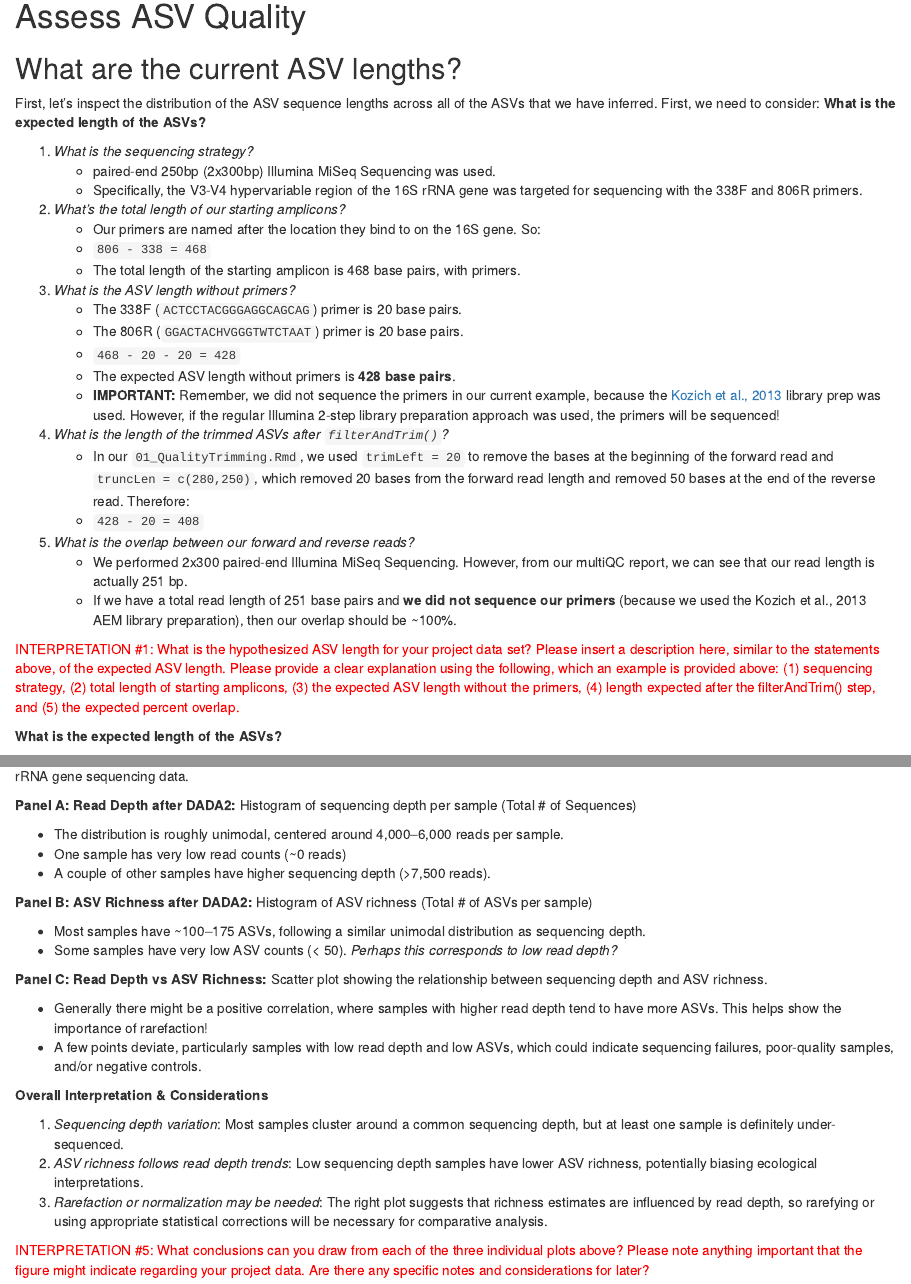
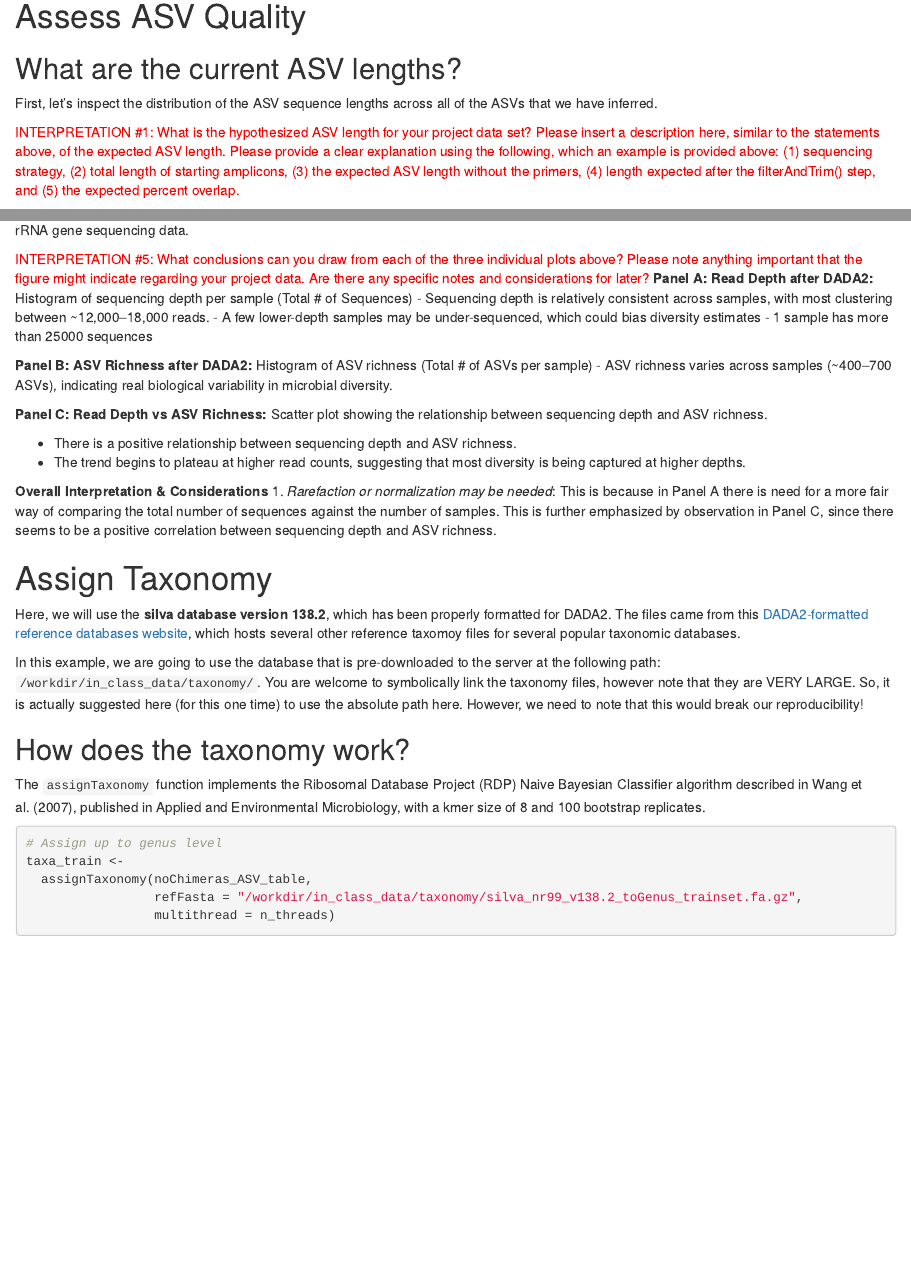
Before and after one commit to mojaristo/Mastatis_Amplicon_Project, an R Markdown document (analysis/02_AssignASVs/02_AssignASVs.Rmd): the page in a window 1100 px wide, from 6000 px down, and a second part further down, joined at a grey line. Rendered offline with R 4.5, knitr and Pandoc, with nearby package versions; some code elsewhere in the file could not run offline.

Commit message:
final Rmd before knitting

```diff
--- a/analysis/02_AssignASVs/02_AssignASVs.Rmd
+++ b/analysis/02_AssignASVs/02_AssignASVs.Rmd
@@ -236,31 +236,12 @@
 
 ## What are the current ASV lengths?
 
-First, let's inspect the distribution of the ASV sequence lengths across all of the ASVs that we have inferred. First, we need to consider: **What is the expected length of the ASVs?**
+First, let's inspect the distribution of the ASV sequence lengths across all of the ASVs that we have inferred.
 
-1. *What is the sequencing strategy?*
-    - paired-end 250bp (2x300bp) Illumina MiSeq Sequencing was used.
-    - Specifically, the V3-V4 hypervariable region of the 16S rRNA gene was targeted for sequencing with the 338F and 806R primers.
-2. *What's the total length of our starting amplicons?*
-    - Our primers are named after the location they bind to on the 16S gene. So:
-    - `806 - 338 = 468`
-    - The total length of the starting amplicon is 468 base pairs, with primers.
-3. *What is the ASV length without primers?*
-    - The 338F (`ACTCCTACGGGAGGCAGCAG`) primer is 20 base pairs.
-    - The 806R (`GGACTACHVGGGTWTCTAAT`) primer is 20 base pairs.
-    - `468 - 20 - 20 = 428`
-    - The expected ASV length without primers is **428 base pairs**.
-    - **IMPORTANT:** Remember, we did not sequence the primers in our current example, because the [Kozich et al., 2013](https://journals.asm.org/doi/10.1128/aem.01043-13) library prep was used. However, if the regular Illumina 2-step library preparation approach was used, the primers will be sequenced!
-4. *What is the length of the trimmed ASVs after `filterAndTrim()`?*
-    - In our `01_QualityTrimming.Rmd`, we used `trimLeft = 20` to remove the bases at the beginning of the forward read and `truncLen = c(280,250)`, which removed 20 bases from the forward read length and removed 50 bases at the end of the reverse read. Therefore:
-    - `428 - 20 = 408`
-5. *What is the overlap between our forward and reverse reads?*
-    - We performed 2x300 paired-end Illumina MiSeq Sequencing. However, from our multiQC report, we can see that our read length is actually 251 bp.
-    - If we have a total read length of 251 base pairs and **we did not sequence our primers** (because we used the Kozich et al., 2013 AEM library preparation), then our overlap should be ~100%.
 
 <span style="color: red;">INTERPRETATION #1: What is the hypothesized ASV length for your project data set? Please insert a description here, similar to the statements above, of the expected ASV length. Please provide a clear explanation using the following, which an example is provided above: (1) sequencing strategy, (2) total length of starting amplicons, (3) the expected ASV length without the primers, (4) length expected after the filterAndTrim() step, and (5) the expected percent overlap.</span>
 
-**What is the expected length of the ASVs?**
+
 
 1. *What is the sequencing strategy?*
     - paired-end 250bp (2x300bp) Illumina MiSeq Sequencing was used.
@@ -540,29 +527,23 @@
 
 The figure above consists of three plots that summarize sequencing depth, ASV richness, and their relationship after DADA2 processing of 16S rRNA gene sequencing data.
 
+<span style="color: red;">INTERPRETATION #5: What conclusions can you draw from each of the three individual plots above? Please note anything important that the figure might indicate regarding your project data. Are there any specific notes and considerations for later?</span>
 **Panel A: Read Depth after DADA2:** Histogram of sequencing depth per sample (Total # of Sequences)
+- Sequencing depth is relatively consistent across samples, with most clustering between ~12,000–18,000 reads.
+- A few lower-depth samples may be under-sequenced, which could bias diversity estimates
+- 1 sample has more than 25000 sequences
 
-- The distribution is roughly unimodal, centered around 4,000–6,000 reads per sample.
-- One sample has very low read counts (~0 reads)
-- A couple of other samples have higher sequencing depth (>7,500 reads).
 
 **Panel B: ASV Richness after DADA2:** Histogram of ASV richness (Total # of ASVs per sample)
-
-- Most samples have ~100–175 ASVs, following a similar unimodal distribution as sequencing depth.
-- Some samples have very low ASV counts (< 50). *Perhaps this corresponds to low read depth?*
+- ASV richness varies across samples (~400–700 ASVs), indicating real biological variability in microbial diversity.
 
 **Panel C: Read Depth vs ASV Richness:** Scatter plot showing the relationship between sequencing depth and ASV richness.
 
-- Generally there might be a positive correlation, where samples with higher read depth tend to have more ASVs. This helps show the importance of rarefaction!
-- A few points deviate, particularly samples with low read depth and low ASVs, which could indicate sequencing failures, poor-quality samples, and/or negative controls.
+- There is a positive relationship between sequencing depth and ASV richness.
+- The trend begins to plateau at higher read counts, suggesting that most diversity is being captured at higher depths.
 
 **Overall Interpretation & Considerations**
-
-1.	*Sequencing depth variation*: Most samples cluster around a common sequencing depth, but at least one sample is definitely under-sequenced.
-2. *ASV richness follows read depth trends*: Low sequencing depth samples have lower ASV richness, potentially biasing ecological interpretations.
-3.	*Rarefaction or normalization may be needed*: The right plot suggests that richness estimates are influenced by read depth, so rarefying or using appropriate statistical corrections will be necessary for comparative analysis.
-
-<span style="color: red;">INTERPRETATION #5: What conclusions can you draw from each of the three individual plots above? Please note anything important that the figure might indicate regarding your project data. Are there any specific notes and considerations for later?</span>
+1. *Rarefaction or normalization may be needed*: This is because in Panel A there is need for a more fair way of comparing the total number of sequences against the number of samples. This is further emphasized by observation in Panel C, since there seems to be a positive correlation between sequencing depth and ASV richness.
 
 # Assign Taxonomy
 
```
Also changed, not shown: analysis/02_AssignASVs/02_AssignASVs.Rmd (6 more changed lines).
